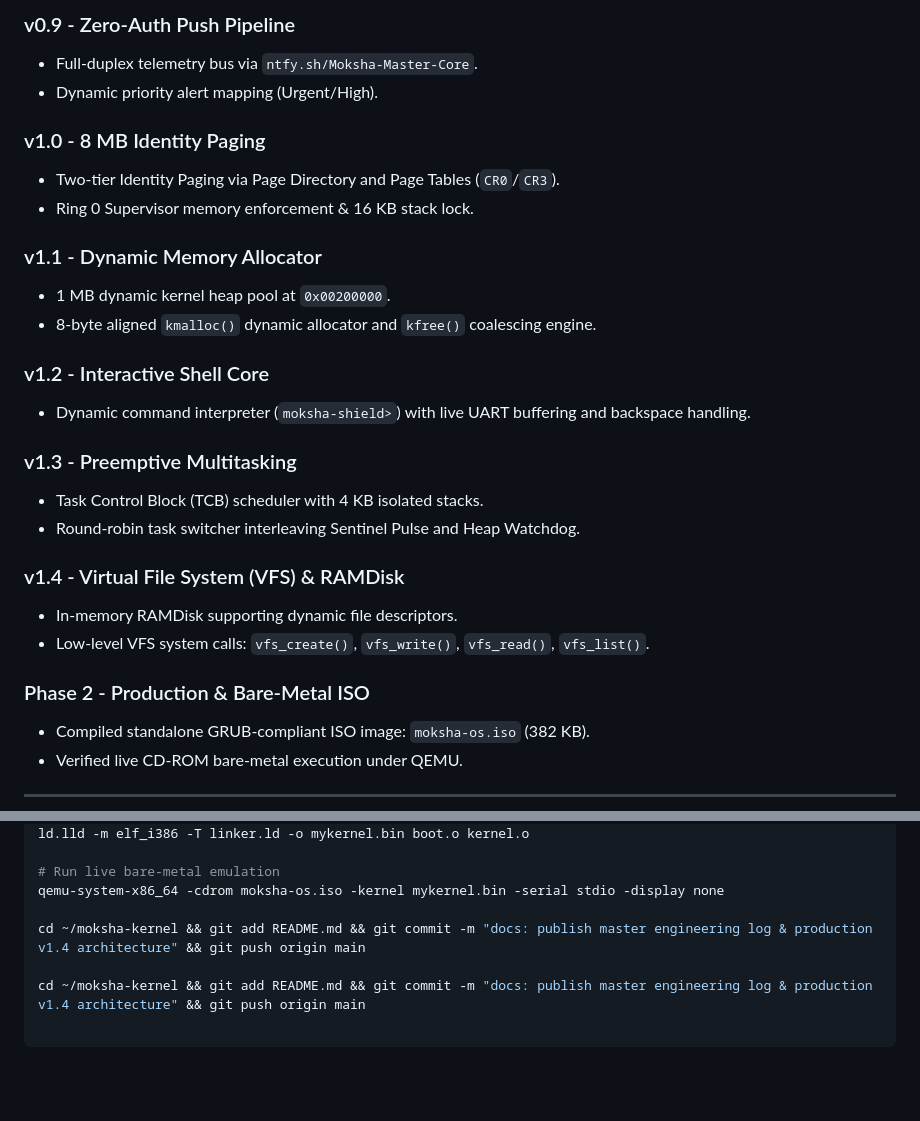
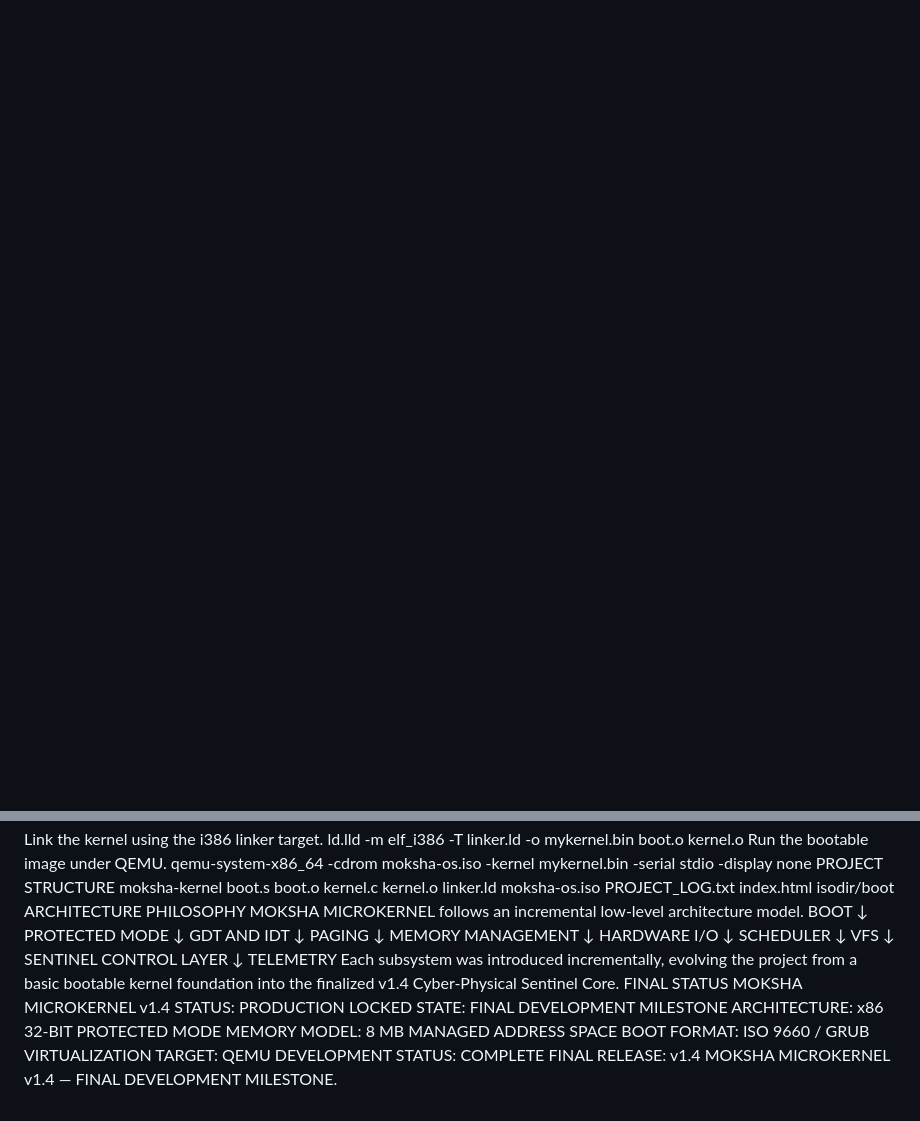
Before and after one commit to MOKSHA2025/moksha-kernel, a Markdown page: README.md, 2 parts joined by grey strips. GitHub-like rendering; blank space fills up the shorter version.

Commit message:
Revise README for final project release v1.4
Updated README.md to reflect final project status and architecture details for MOKSHA MICROKERNEL v1.4.

```diff
--- a/README.md
+++ b/README.md
@@ -62,29 +0,0 @@ Executed: cat << 'EOF' > README.md
-### v0.9 - Zero-Auth Push Pipeline
-- Full-duplex telemetry bus via `ntfy.sh/Moksha-Master-Core`.
-- Dynamic priority alert mapping (Urgent/High).
-
-### v1.0 - 8 MB Identity Paging
-- Two-tier Identity Paging via Page Directory and Page Tables (`CR0`/`CR3`).
-- Ring 0 Supervisor memory enforcement & 16 KB stack lock.
-
-### v1.1 - Dynamic Memory Allocator
-- 1 MB dynamic kernel heap pool at `0x00200000`.
-- 8-byte aligned `kmalloc()` dynamic allocator and `kfree()` coalescing engine.
-
-### v1.2 - Interactive Shell Core
-- Dynamic command interpreter (`moksha-shield>`) with live UART buffering and backspace handling.
-
-### v1.3 - Preemptive Multitasking
-- Task Control Block (TCB) scheduler with 4 KB isolated stacks.
-- Round-robin task switcher interleaving Sentinel Pulse and Heap Watchdog.
-
-### v1.4 - Virtual File System (VFS) & RAMDisk
-- In-memory RAMDisk supporting dynamic file descriptors.
-- Low-level VFS system calls: `vfs_create()`, `vfs_write()`, `vfs_read()`, `vfs_list()`.
-
-### Phase 2 - Production & Bare-Metal ISO
-- Compiled standalone GRUB-compliant ISO image: `moksha-os.iso` (382 KB).
-- Verified live CD-ROM bare-metal execution under QEMU.
-
----
-
@@ -114,9 +161,49 @@ nasm -f elf32 boot.s -o boot.o
 clang -target i686-none-elf -ffreestanding -m32 -c kernel.c -o kernel.o
+Link the kernel using the i386 linker target.
 ld.lld -m elf_i386 -T linker.ld -o mykernel.bin boot.o kernel.o
-
-# Run live bare-metal emulation
+Run the bootable image under QEMU.
 qemu-system-x86_64 -cdrom moksha-os.iso -kernel mykernel.bin -serial stdio -display none
-
-cd ~/moksha-kernel && git add README.md && git commit -m "docs: publish master engineering log & production v1.4 architecture" && git push origin main
-
-cd ~/moksha-kernel && git add README.md && git commit -m "docs: publish master engineering log & production v1.4 architecture" && git push origin main
+PROJECT STRUCTURE
+moksha-kernel
+boot.s
+boot.o
+kernel.c
+kernel.o
+linker.ld
+moksha-os.iso
+PROJECT_LOG.txt
+index.html
+isodir/boot
+ARCHITECTURE PHILOSOPHY
+MOKSHA MICROKERNEL follows an incremental low-level architecture model.
+BOOT
+↓
+PROTECTED MODE
+↓
+GDT AND IDT
+↓
+PAGING
+↓
+MEMORY MANAGEMENT
+↓
+HARDWARE I/O
+↓
+SCHEDULER
+↓
+VFS
+↓
+SENTINEL CONTROL LAYER
+↓
+TELEMETRY
+Each subsystem was introduced incrementally, evolving the project from a basic bootable kernel foundation into the finalized v1.4 Cyber-Physical Sentinel Core.
+FINAL STATUS
+MOKSHA MICROKERNEL v1.4
+STATUS: PRODUCTION LOCKED
+STATE: FINAL DEVELOPMENT MILESTONE
+ARCHITECTURE: x86 32-BIT PROTECTED MODE
+MEMORY MODEL: 8 MB MANAGED ADDRESS SPACE
+BOOT FORMAT: ISO 9660 / GRUB
+VIRTUALIZATION TARGET: QEMU
+DEVELOPMENT STATUS: COMPLETE
+FINAL RELEASE: v1.4
+MOKSHA MICROKERNEL v1.4 — FINAL DEVELOPMENT MILESTONE.
```
Also changed, not shown: other parts of README.md (+159 -83 lines).
